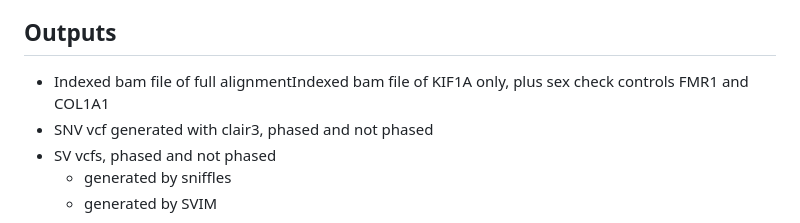
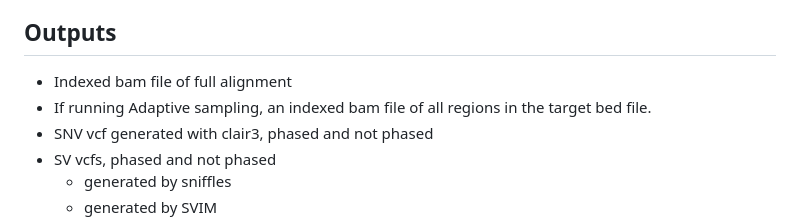
Before and after one commit to zanderson82/zach_alignment_snake, a Markdown page: README.md, the part around the change. Rendered like a GitHub page.

Commit message:
fixed outputs text in readme

```diff
--- a/README.md
+++ b/README.md
@@ -33,7 +33,8 @@ For best performance, devote set `threads` to 30 in the config file and run with
 
 ## Outputs
 
-- Indexed bam file of full alignmentIndexed bam file of KIF1A only, plus sex check controls FMR1 and COL1A1
+- Indexed bam file of full alignment
+- If running Adaptive sampling, an indexed bam file of all regions in the target bed file.
 - SNV vcf generated with clair3, phased and not phased
 - SV vcfs, phased and not phased
     - generated by sniffles
```
